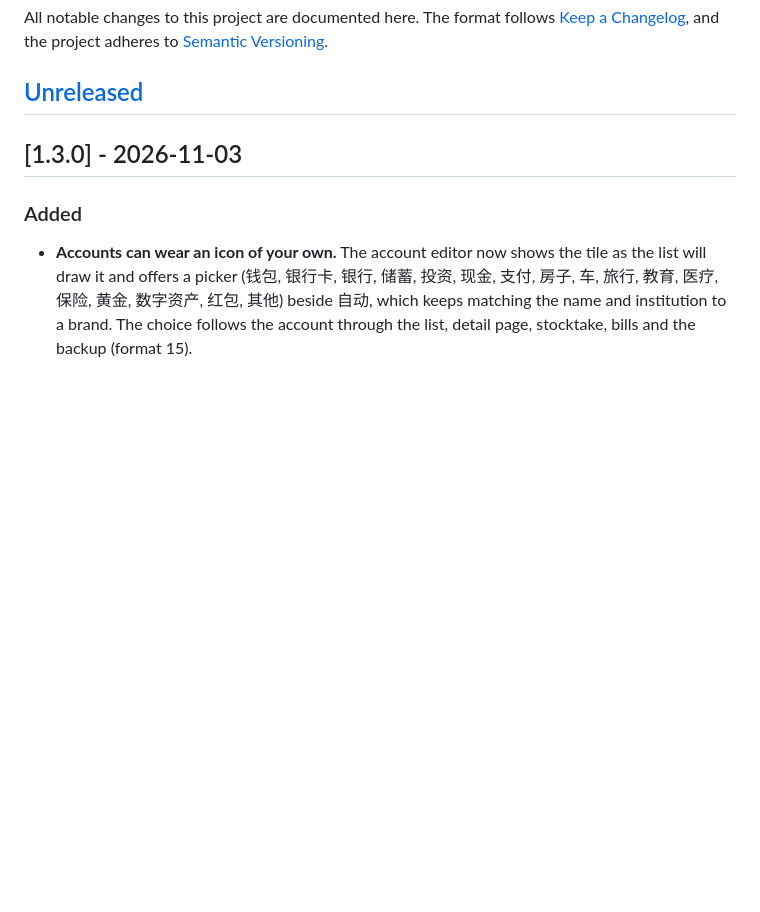
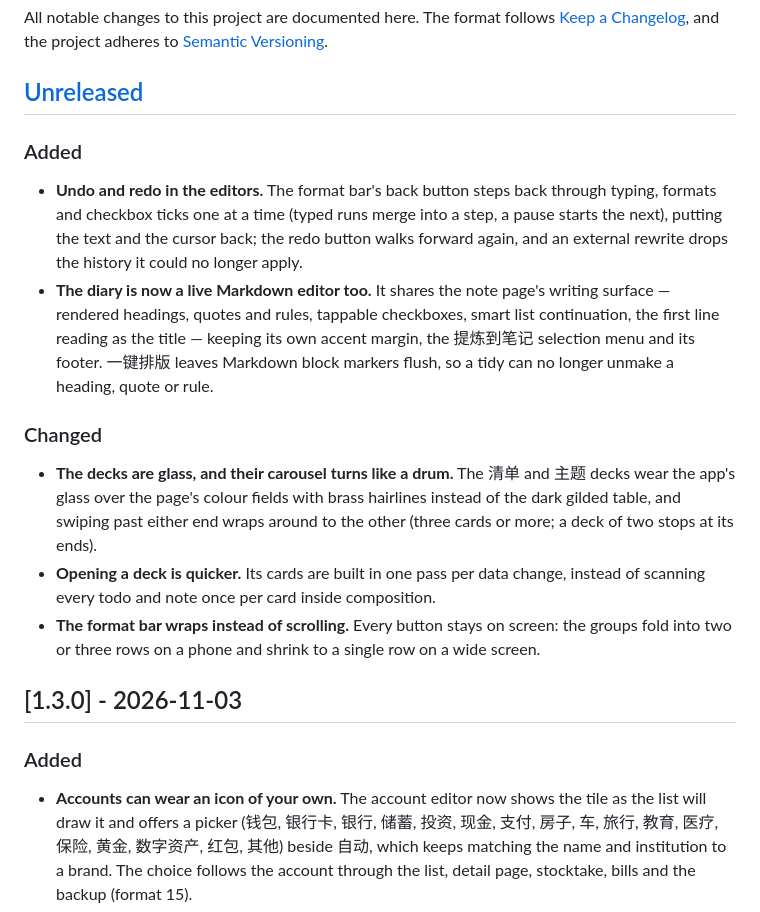
Before and after one commit to konghw-git/OpenAssetBoard, a Markdown page: CHANGELOG.md, the part around the change. Drawn GitHub-style; blank space fills up the shorter version.

Commit message:
Log the editor and deck changes for the next release
Co-Authored-By: Claude Code <noreply@anthropic.com>

```diff
--- a/CHANGELOG.md
+++ b/CHANGELOG.md
@@ -5,6 +5,29 @@ All notable changes to this project are documented here. The format follows
 [Semantic Versioning](https://semver.org/spec/v2.0.0.html).
 
 ## [Unreleased]
+
+### Added
+
+- **Undo and redo in the editors.** The format bar's back button steps back through typing,
+  formats and checkbox ticks one at a time (typed runs merge into a step, a pause starts the
+  next), putting the text and the cursor back; the redo button walks forward again, and an
+  external rewrite drops the history it could no longer apply.
+- **The diary is now a live Markdown editor too.** It shares the note page's writing surface —
+  rendered headings, quotes and rules, tappable checkboxes, smart list continuation, the first
+  line reading as the title — keeping its own accent margin, the 提炼到笔记 selection menu and
+  its footer. 一键排版 leaves Markdown block markers flush, so a tidy can no longer unmake a
+  heading, quote or rule.
+
+### Changed
+
+- **The decks are glass, and their carousel turns like a drum.** The 清单 and 主题 decks wear
+  the app's glass over the page's colour fields with brass hairlines instead of the dark gilded
+  table, and swiping past either end wraps around to the other (three cards or more; a deck of
+  two stops at its ends).
+- **Opening a deck is quicker.** Its cards are built in one pass per data change, instead of
+  scanning every todo and note once per card inside composition.
+- **The format bar wraps instead of scrolling.** Every button stays on screen: the groups fold
+  into two or three rows on a phone and shrink to a single row on a wide screen.
 
 ## [1.3.0] - 2026-11-03
 
```
